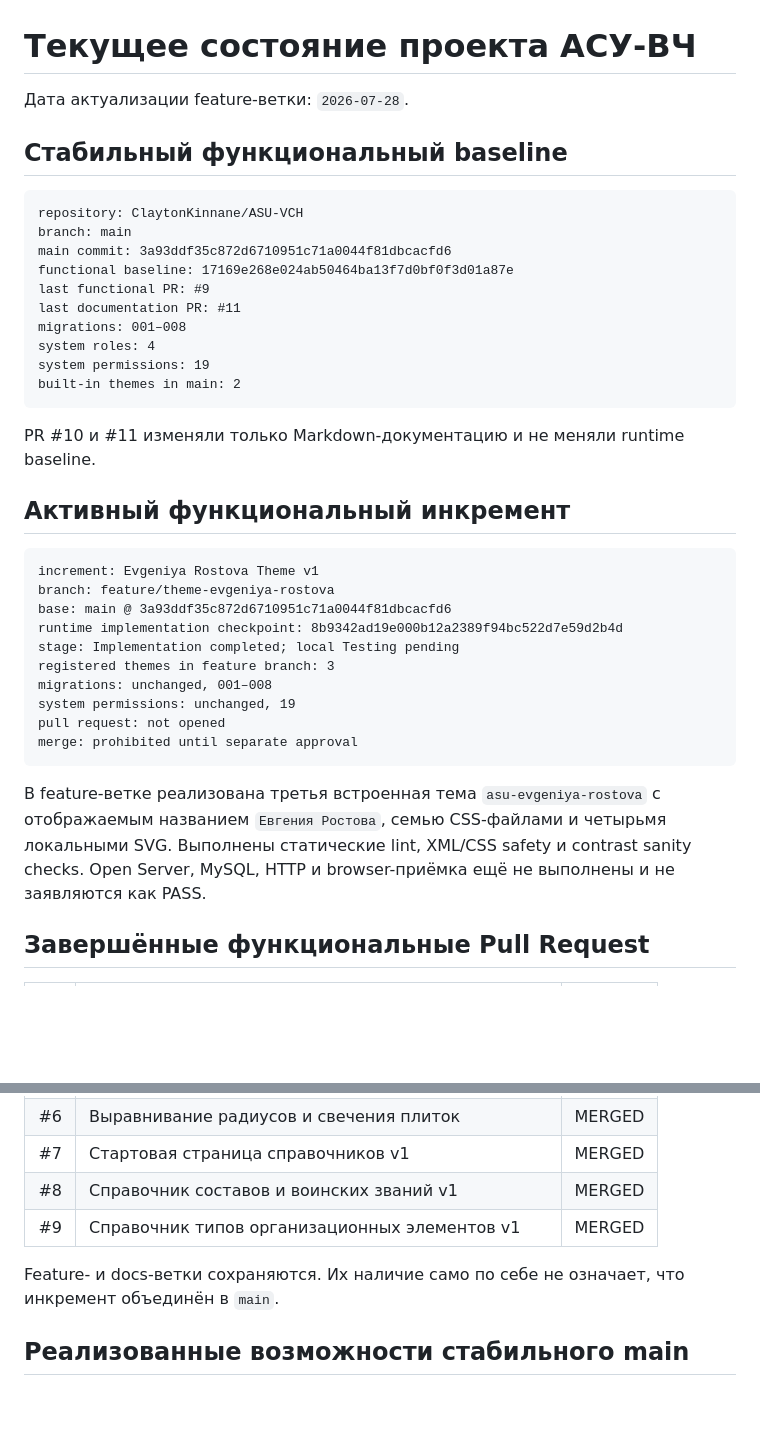
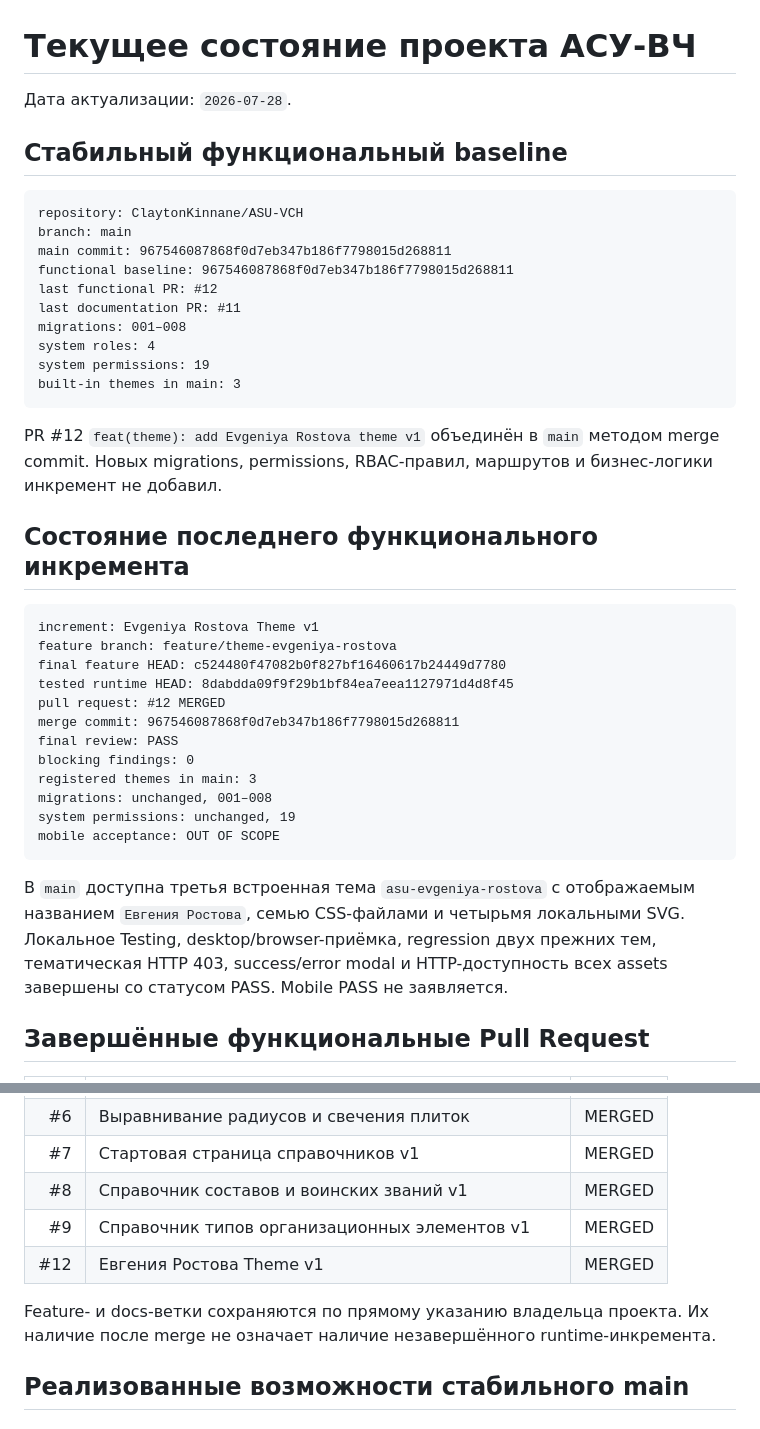
Before and after one commit to ClaytonKinnane/ASU-VCH, a Markdown page: docs/PROJECT-STATUS.md, 2 parts joined by grey strips. Drawn GitHub-style; blank space fills up the shorter version.

````diff
--- a/docs/PROJECT-STATUS.md
+++ b/docs/PROJECT-STATUS.md
@@ -1,40 +1,42 @@
 # Текущее состояние проекта АСУ-ВЧ
 
-Дата актуализации feature-ветки: `2026-07-28`.
+Дата актуализации: `2026-07-28`.
 
 ## Стабильный функциональный baseline
 
 ```text
 repository: ClaytonKinnane/ASU-VCH
 branch: main
-main commit: 3a93ddf35c872d6710951c71a0044f81dbcacfd6
-functional baseline: 17169e268e024ab50464ba13f7d0bf0f3d01a87e
-last functional PR: #9
+main commit: 967546087868f0d7eb347b186f7798015d268811
+functional baseline: 967546087868f0d7eb347b186f7798015d268811
+last functional PR: #12
 last documentation PR: #11
 migrations: 001–008
 system roles: 4
 system permissions: 19
-built-in themes in main: 2
+built-in themes in main: 3
 ```
 
-PR #10 и #11 изменяли только Markdown-документацию и не меняли runtime baseline.
+PR #12 `feat(theme): add Evgeniya Rostova theme v1` объединён в `main` методом merge commit. Новых migrations, permissions, RBAC-правил, маршрутов и бизнес-логики инкремент не добавил.
 
-## Активный функциональный инкремент
+## Состояние последнего функционального инкремента
 
 ```text
 increment: Evgeniya Rostova Theme v1
-branch: feature/theme-evgeniya-rostova
-base: main @ 3a93ddf35c872d6710951c71a0044f81dbcacfd6
-runtime implementation checkpoint: 8b9342ad19e000b12a2389f94bc522d7e59d2b4d
-stage: Implementation completed; local Testing pending
-registered themes in feature branch: 3
+feature branch: feature/theme-evgeniya-rostova
+final feature HEAD: c524480f47082b0f827bf16460617b24449d7780
+tested runtime HEAD: 8dabdda09f9f29b1bf84ea7eea1127971d4d8f45
+pull request: #12 MERGED
+merge commit: 967546087868f0d7eb347b186f7798015d268811
+final review: PASS
+blocking findings: 0
+registered themes in main: 3
 migrations: unchanged, 001–008
 system permissions: unchanged, 19
-pull request: not opened
-merge: prohibited until separate approval
+mobile acceptance: OUT OF SCOPE
 ```
 
-В feature-ветке реализована третья встроенная тема `asu-evgeniya-rostova` с отображаемым названием `Евгения Ростова`, семью CSS-файлами и четырьмя локальными SVG. Выполнены статические lint, XML/CSS safety и contrast sanity checks. Open Server, MySQL, HTTP и browser-приёмка ещё не выполнены и не заявляются как PASS.
+В `main` доступна третья встроенная тема `asu-evgeniya-rostova` с отображаемым названием `Евгения Ростова`, семью CSS-файлами и четырьмя локальными SVG. Локальное Testing, desktop/browser-приёмка, regression двух прежних тем, тематическая HTTP 403, success/error modal и HTTP-доступность всех assets завершены со статусом PASS. Mobile PASS не заявляется.
 
 ## Завершённые функциональные Pull Request
 
@@ -49,8 +51,9 @@ merge: prohibited until separate approval
 | #7 | Стартовая страница справочников v1 | MERGED |
 | #8 | Справочник составов и воинских званий v1 | MERGED |
 | #9 | Справочник типов организационных элементов v1 | MERGED |
+| #12 | Евгения Ростова Theme v1 | MERGED |
 
-Feature- и docs-ветки сохраняются. Их наличие само по себе не означает, что инкремент объединён в `main`.
+Feature- и docs-ветки сохраняются по прямому указанию владельца проекта. Их наличие после merge не означает наличие незавершённого runtime-инкремента.
 
 ## Реализованные возможности стабильного main
 
````
Also changed, not shown: other parts of docs/PROJECT-STATUS.md (+30 -17 lines).
